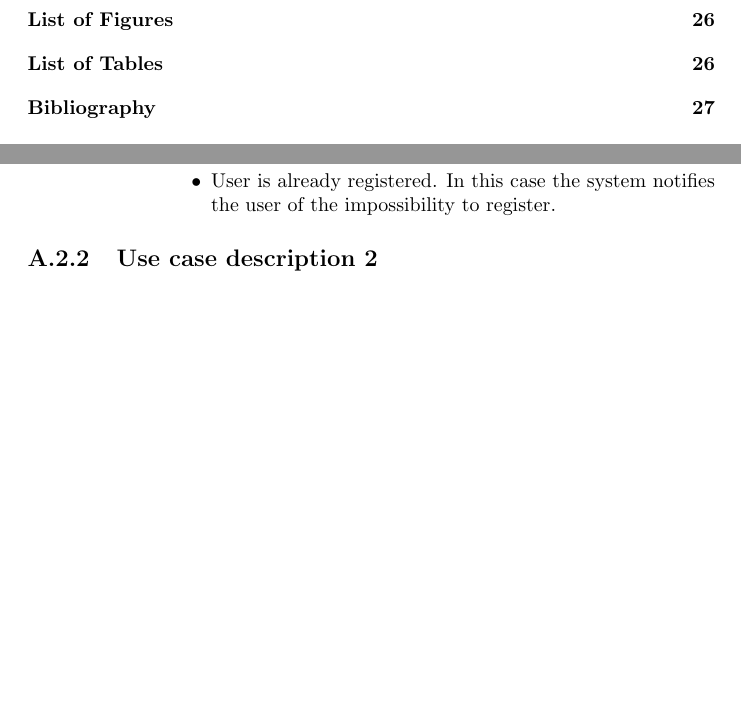
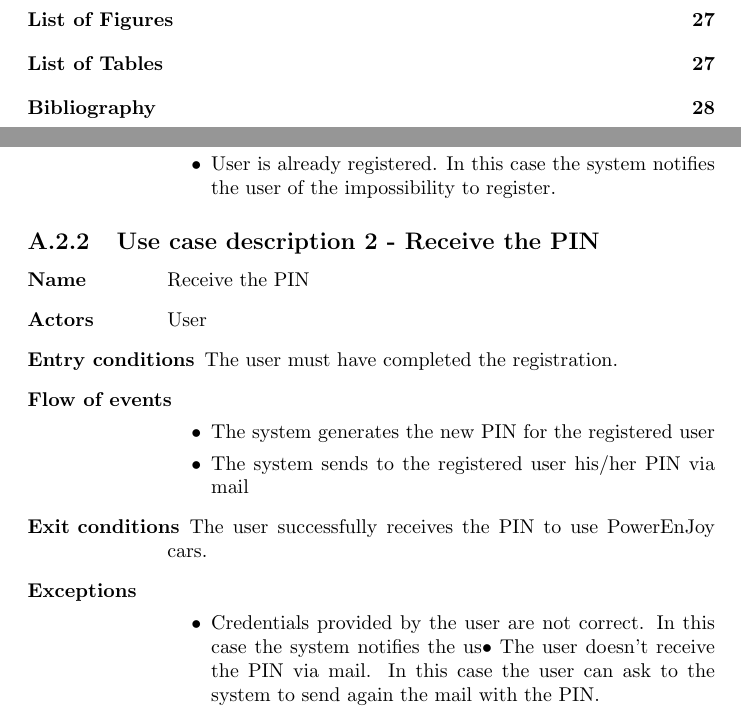
Before and after one commit to rpressiani/se2-project-2016, a LaTeX document (RASD/main.tex, which reads RASD/chapters/appendices/appendix-a/sections/a-2-use-case-diagram.tex): two parts of pages 4 and 25 of 28 before the commit and two parts of pages 4 and 25 of 29 after it, joined at a grey line, cut so that both start at the same text, the shorter picture padded with empty space. Compiled offline with pdfLaTeX.

Commit message:
added usecase description 2

```diff
--- a/RASD/chapters/appendices/appendix-a/sections/a-2-use-case-diagram.tex
+++ b/RASD/chapters/appendices/appendix-a/sections/a-2-use-case-diagram.tex
@@ -29,5 +29,23 @@
 			\end{itemize}
 	\end{labeling}
 
-\subsection{Use case description 2}
+\subsection{Use case description 2 - Receive the PIN}
+\begin{labeling}{use-case-desc-1}
+		\item[\textbf{Name}] Receive the PIN
+		\item[\textbf{Actors}] User
+		\item[\textbf{Entry conditions}] The user must have completed the registration.
+		\item[\textbf{Flow of events}]
+			\begin{itemize}
+				\item[]
+				\item The system generates the new PIN for the registered user
+				\item The system sends to the registered user his/her PIN via mail
+			\end{itemize}
+		\item[\textbf{Exit conditions}] The user successfully receives the PIN to use PowerEnJoy cars.
+		\item[\textbf{Exceptions}]
+			\begin{itemize}
+				\item[]
+				\item Credentials provided by the user are not correct. In this case the system notifies the us•	The user doesn’t receive the PIN via mail. In this case the user can ask to the system to send again the mail with the PIN.
+			\end{itemize}
+	\end{labeling}
+
 \subsection{Use case description 3}
```
